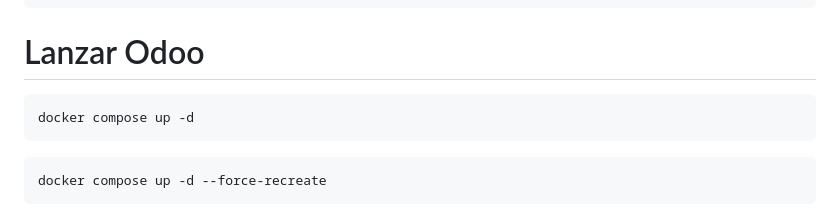
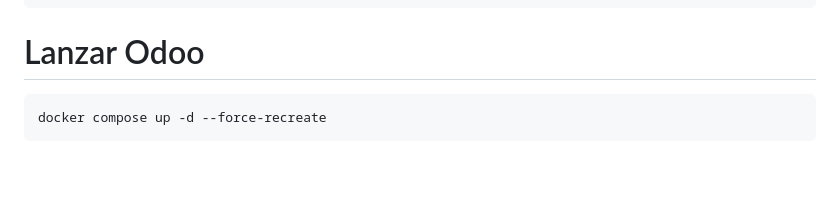
Before and after one commit to santos-pardos/Odoo-DockerCompose, a Markdown page: 03_Vpc_Alb_Ec2_Rds/README.md, the part around the change. Rendered like a GitHub page; blank space fills up the shorter version.

````diff
--- a/03_Vpc_Alb_Ec2_Rds/README.md
+++ b/03_Vpc_Alb_Ec2_Rds/README.md
@@ -80,9 +80,6 @@ docker run --rm -it \
 ```
 
 # Lanzar Odoo
-```
-docker compose up -d
-```
 ```
 docker compose up -d --force-recreate
 ```
````
